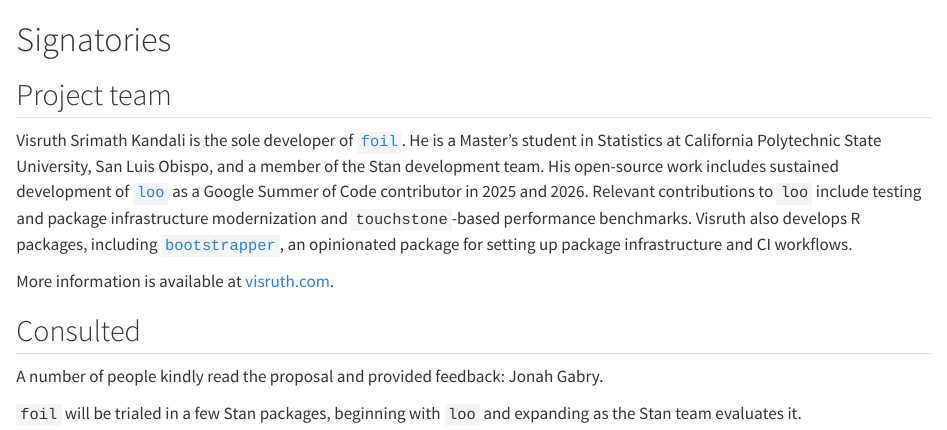
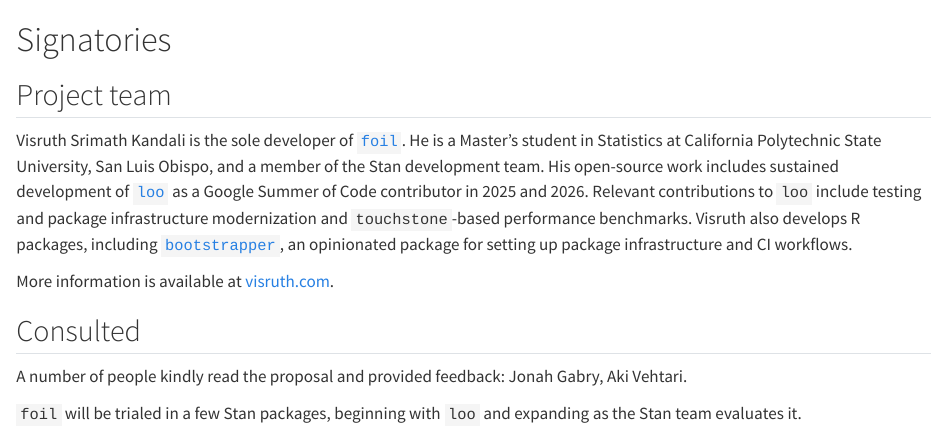
Before and after one commit to VisruthSK/foil-ISC-2026, a Quarto document (proposal/01-signatories.qmd): the page in a window 1100 px wide, from its top. Rendered offline with R 4.5, knitr and Pandoc in place of Quarto, with nearby package versions.

Commit message:
Added Aki to Consulted

```diff
--- a/proposal/01-signatories.qmd
+++ b/proposal/01-signatories.qmd
@@ -28,8 +28,8 @@ Who has been given the opportunity to provide feedback on the
 proposal?
 -->
 <!-- TODO: ASK PEOPLE -->
-<!-- ASK TYSON, BODWIN, ROBINSON?, AKI?, FLORENCE, JOSIAH PARRY?, WILL LANDAU, MAX KUHN, STAN PEOPLE? ASK ON NET TOO -->
+<!-- ASK BODWIN, ROBINSON?, JOSIAH PARRY?, MAX KUHN, STAN PEOPLE? ASK ON NET TOO -->
 
-A number of people kindly read the proposal and provided feedback: Jonah Gabry.
+A number of people kindly read the proposal and provided feedback: Jonah Gabry, Aki Vehtari.
 
 `foil` will be trialed in a few Stan packages, beginning with `loo` and expanding as the Stan team evaluates it.
```
